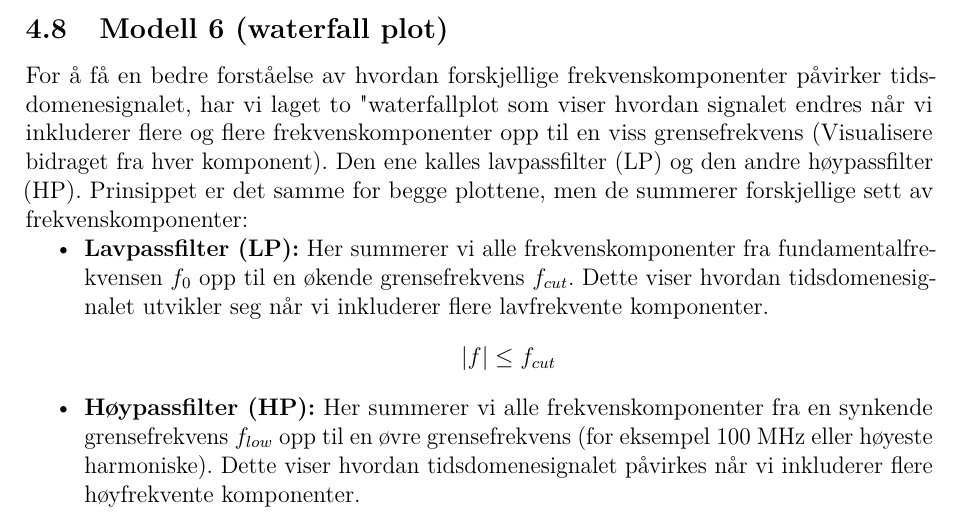
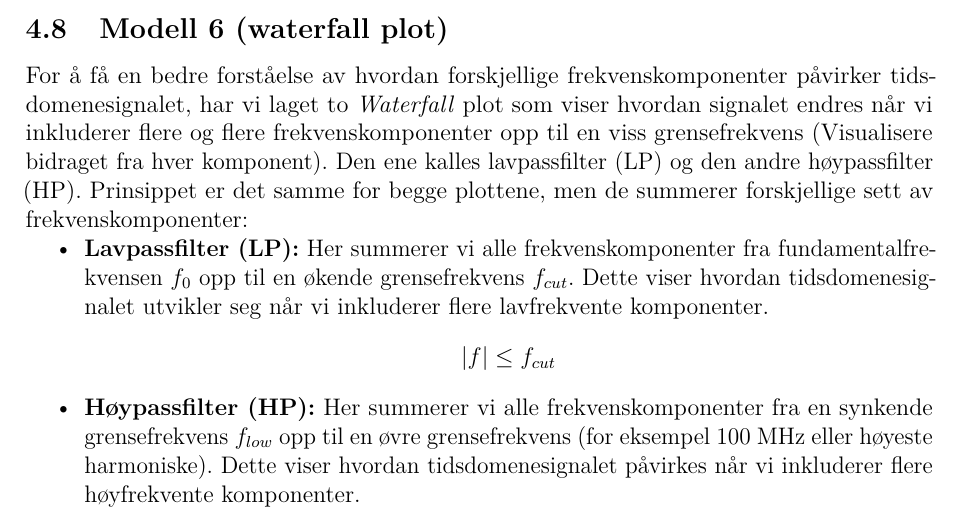
Before and after one commit to Yonatan1717/MM2-telegrafi, a LaTeX document (Lab1/main.tex, which reads Lab1/sections/modellering.tex): part of page 26 of 33, cut so that both start at the same text. Compiled offline with pdfLaTeX.

Commit message:
fiksa quotes

```diff
--- a/Lab1/sections/modellering.tex
+++ b/Lab1/sections/modellering.tex
@@ -160,7 +160,7 @@ Resultatet er vist i figur \ref{fig:modell5}. Vi ser at firkantpulsen blir både
 \end{figure}
 \clearpage
 \subsection{Modell 6 (waterfall plot)}
-For å få en bedre forståelse av hvordan forskjellige frekvenskomponenter påvirker tidsdomenesignalet, har vi laget to "waterfall" plot som viser hvordan signalet endres når vi inkluderer flere og flere frekvenskomponenter opp til en viss grensefrekvens (Visualisere bidraget fra hver komponent). Den ene kalles lavpassfilter (LP) og den andre høypassfilter (HP). Prinsippet er det samme for begge plottene, men de summerer forskjellige sett av frekvenskomponenter:
+For å få en bedre forståelse av hvordan forskjellige frekvenskomponenter påvirker tidsdomenesignalet, har vi laget to \textit{Waterfall} plot som viser hvordan signalet endres når vi inkluderer flere og flere frekvenskomponenter opp til en viss grensefrekvens (Visualisere bidraget fra hver komponent). Den ene kalles lavpassfilter (LP) og den andre høypassfilter (HP). Prinsippet er det samme for begge plottene, men de summerer forskjellige sett av frekvenskomponenter:
 \begin{itemize}
     \item \textbf{Lavpassfilter (LP):} Her summerer vi alle frekvenskomponenter fra fundamentalfrekvensen $f_0$ opp til en økende grensefrekvens $f_{cut}$. Dette viser hvordan tidsdomenesignalet utvikler seg når vi inkluderer flere lavfrekvente komponenter.
     \[
```
